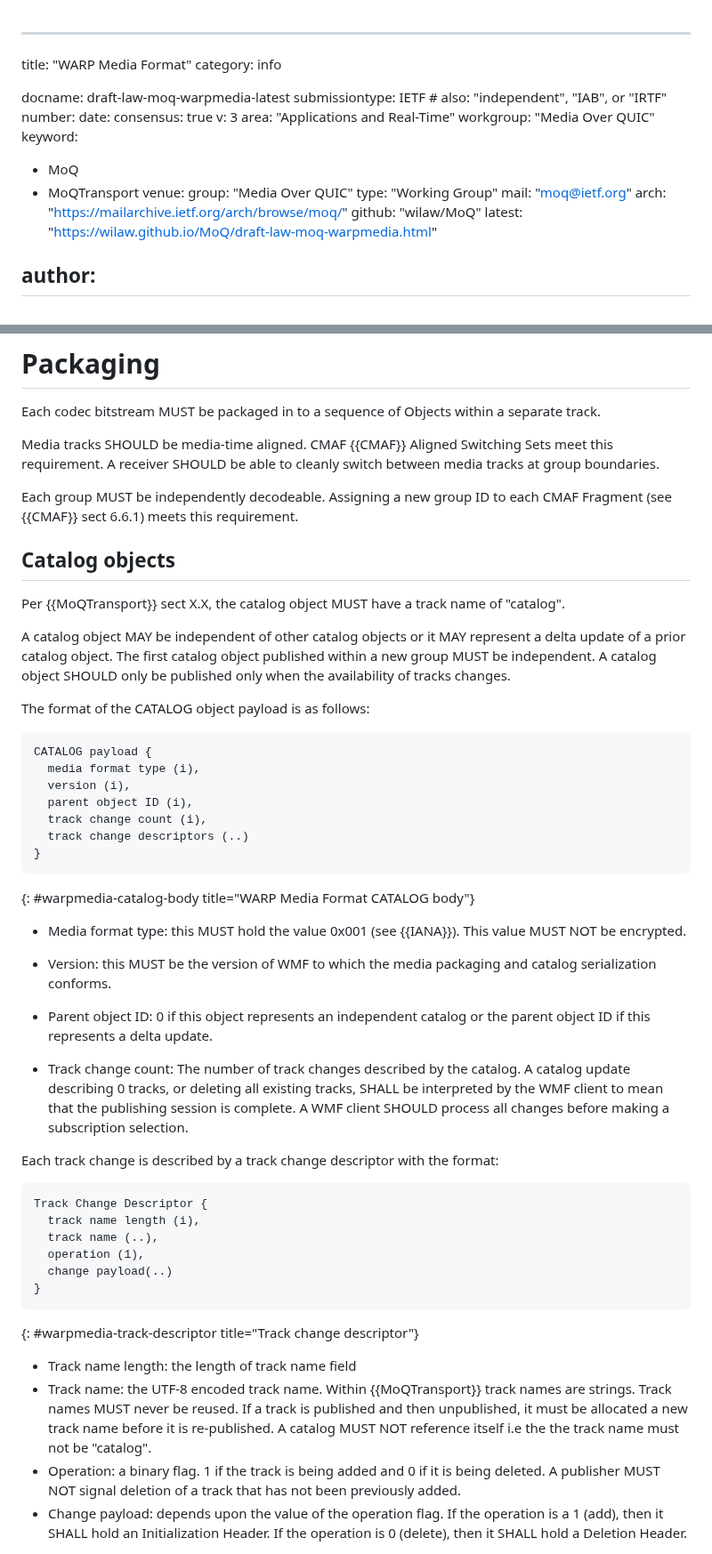
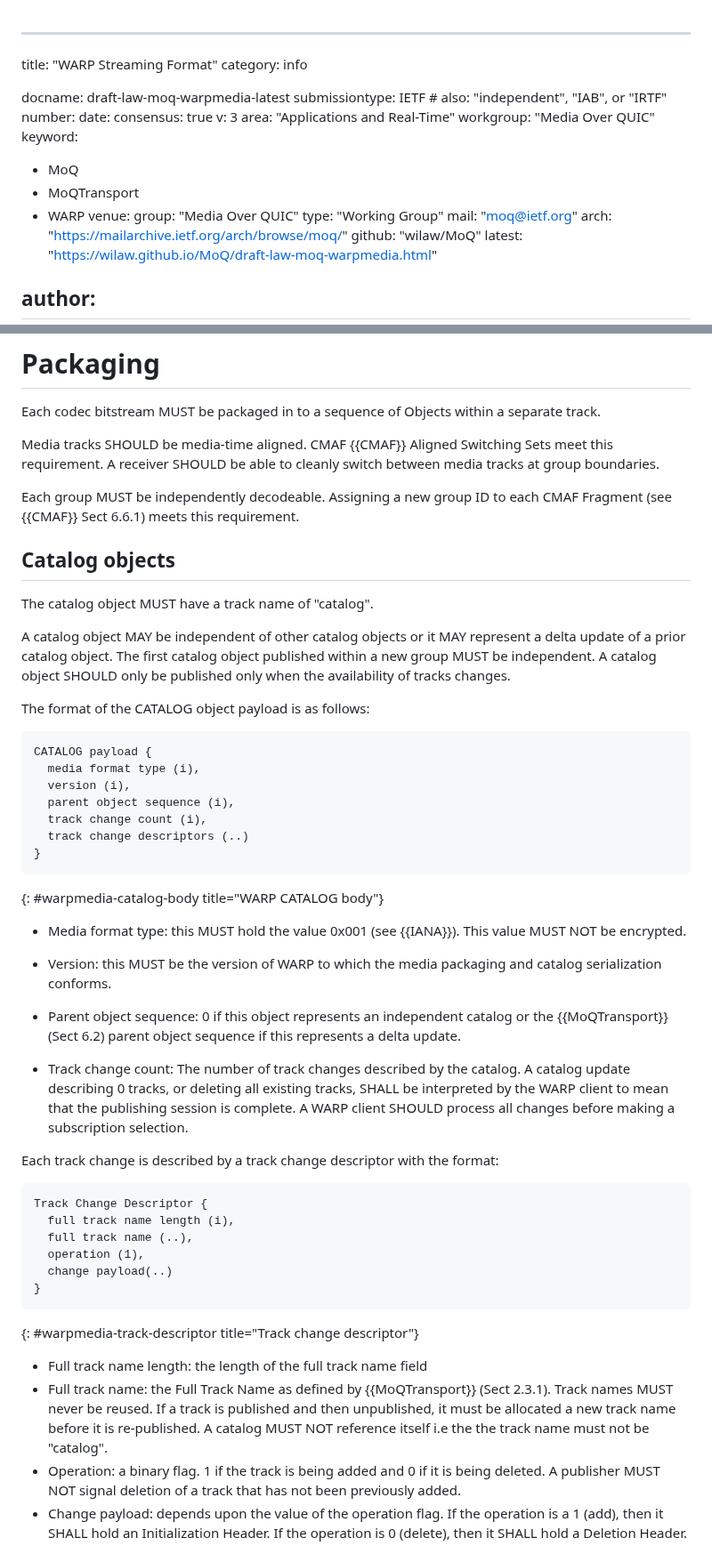
Before and after one commit to moq-wg/warp-streaming-format, a Markdown page: draft-law-moq-warpmedia.md, 2 parts joined by grey strips. Shown at 89% size. GitHub-like rendering.

Commit message:
Update draft-law-moq-warpmedia.md
Updates to refer to latest version of https://datatracker.ietf.org/doc/draft-lcurley-moq-transport/

```diff
--- a/draft-law-moq-warpmedia.md
+++ b/draft-law-moq-warpmedia.md
@@ -1,5 +1,5 @@
 ---
-title: "WARP Media Format"
+title: "WARP Streaming Format"
 category: info
 
 docname: draft-law-moq-warpmedia-latest
@@ -13,6 +13,7 @@ workgroup: "Media Over QUIC"
 keyword:
  - MoQ
  - MoQTransport
+ - WARP
 venue:
   group: "Media Over QUIC"
   type: "Working Group"
@@ -84,11 +85,11 @@ Each codec bitstream MUST be packaged in to a sequence of Objects within a separ
 
 Media tracks SHOULD be media-time aligned. CMAF {{CMAF}} Aligned Switching Sets meet this requirement. A receiver SHOULD be able to cleanly switch between media tracks at group boundaries.
 
-Each group MUST be independently decodeable. Assigning a new group ID to each CMAF Fragment (see {{CMAF}} sect 6.6.1) meets this requirement.
+Each group MUST be independently decodeable. Assigning a new group ID to each CMAF Fragment (see {{CMAF}} Sect 6.6.1) meets this requirement.
 
 ## Catalog objects
 
-Per {{MoQTransport}} sect X.X, the catalog object MUST have a track name of "catalog".
+The catalog object MUST have a track name of "catalog".
 
 A catalog object MAY be independent of other catalog objects or it MAY represent a delta update of a prior catalog object. The first catalog object published within a new group MUST be independent.  A catalog object SHOULD only be published only when the availability of tracks changes.
 
@@ -98,35 +99,35 @@ The format of the CATALOG object payload is as follows:
 CATALOG payload {
   media format type (i),
   version (i),
-  parent object ID (i),
+  parent object sequence (i),
   track change count (i),
   track change descriptors (..)
 }
 ~~~
-{: #warpmedia-catalog-body title="WARP Media Format CATALOG body"}
+{: #warpmedia-catalog-body title="WARP CATALOG body"}
 
 * Media format type: this MUST hold the value 0x001 (see {{IANA}}). This value MUST NOT be encrypted.
 
-* Version: this MUST be the version of WMF to which the media packaging and catalog serialization conforms.
+* Version: this MUST be the version of WARP to which the media packaging and catalog serialization conforms.
 
-* Parent object ID: 0 if this object represents an independent catalog or the parent object ID if this represents a delta update.
+* Parent object sequence: 0 if this object represents an independent catalog or the {{MoQTransport}} (Sect 6.2) parent object sequence if this represents a delta update.
 
 * Track change count:
-The number of track changes described by the catalog. A catalog update describing 0 tracks, or deleting all existing tracks, SHALL be interpreted by the WMF client to mean that the publishing session is complete. A WMF client SHOULD process all changes before making a subscription selection.
+The number of track changes described by the catalog. A catalog update describing 0 tracks, or deleting all existing tracks, SHALL be interpreted by the WARP client to mean that the publishing session is complete. A WARP client SHOULD process all changes before making a subscription selection.
 
 Each track change is described by a track change descriptor with the format:
 
 ~~~
 Track Change Descriptor {
-  track name length (i),
-  track name (..),
+  full track name length (i),
+  full track name (..),
   operation (1),
   change payload(..)
 }
 ~~~
 {: #warpmedia-track-descriptor title="Track change descriptor"}
-* Track name length: the length of track name field
-* Track name: the UTF-8 encoded track name. Within {{MoQTransport}} track names are strings. Track names MUST never be reused. If a track is published and then unpublished, it must be allocated a new track name before it is re-published. A catalog MUST NOT reference itself i.e the the track name must not be "catalog".
+* Full track name length: the length of the full track name field
+* Full track name: the Full Track Name as defined by {{MoQTransport}} (Sect 2.3.1). Track names MUST never be reused. If a track is published and then unpublished, it must be allocated a new track name before it is re-published. A catalog MUST NOT reference itself i.e the the track name must not be "catalog".
 * Operation: a binary flag. 1 if the track is being added and 0 if it is being deleted. A publisher MUST NOT signal deletion of a track that has not been previously added.
 * Change payload:  depends upon the value of the operation flag. If the operation is a 1 (add), then it SHALL hold an Initialization Header. If the operation is 0 (delete), then it SHALL hold a Deletion Header.
 
```
Also changed, not shown: other parts of draft-law-moq-warpmedia.md (+8 -8 lines).
